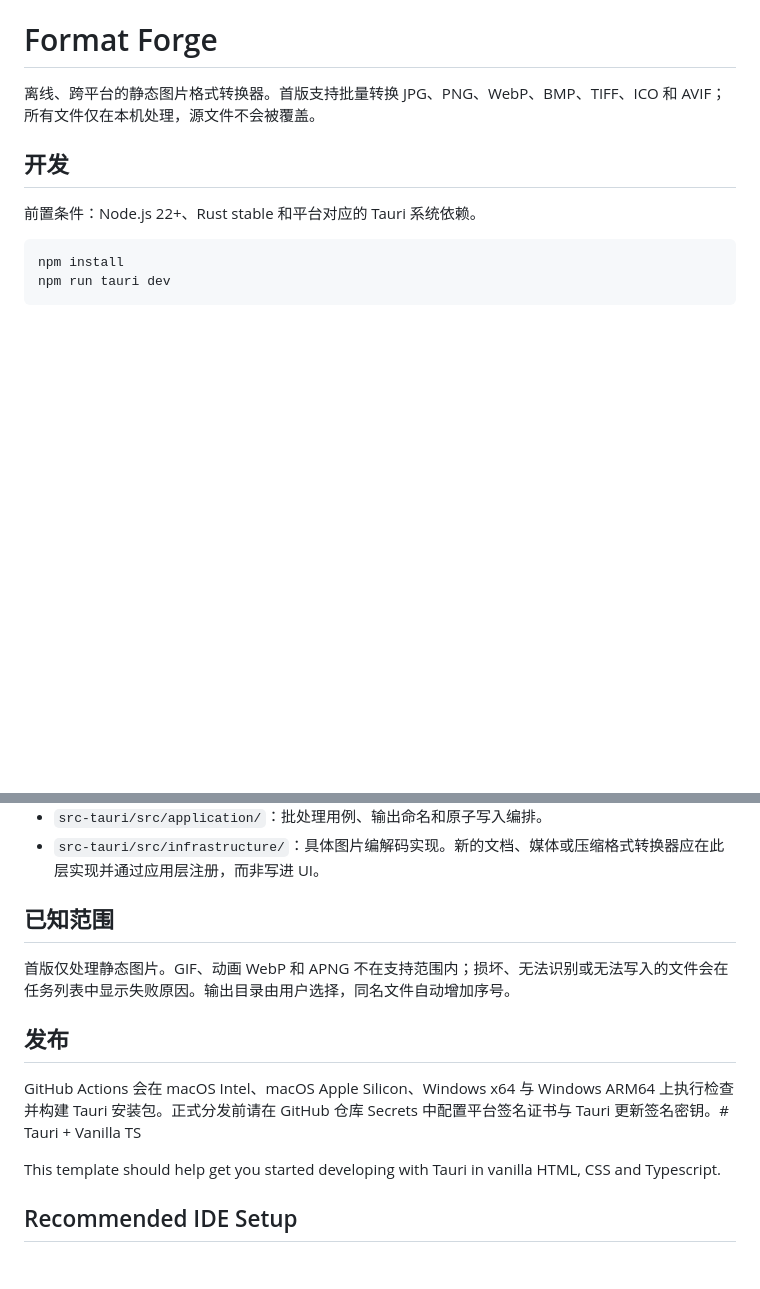
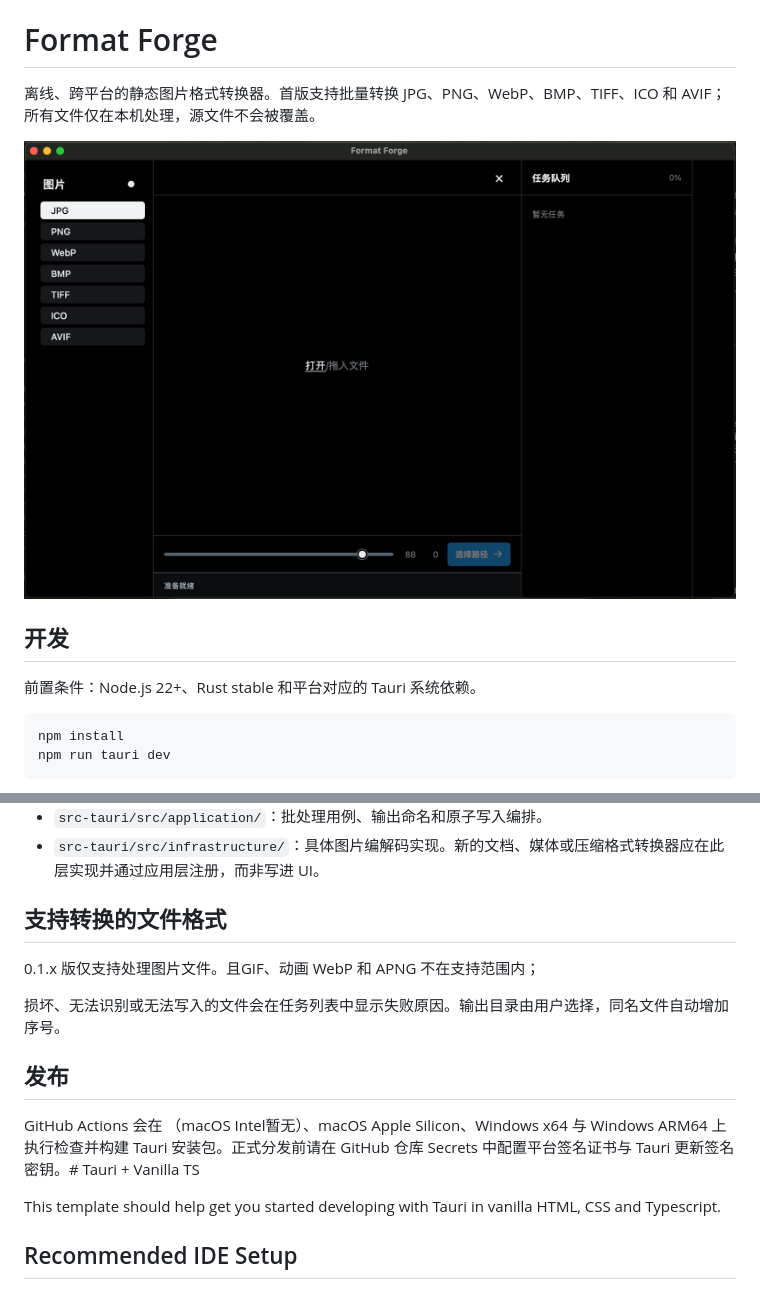
Before and after one commit to HITM1ss/convert, a Markdown page: README.md, 2 parts joined by grey strips. Rendered like a GitHub page; pictures changed too: doc/0.1.1.png (added); blank space fills up the shorter version.

Commit message:
添加软件截图

```diff
--- a/README.md
+++ b/README.md
@@ -1,6 +1,9 @@
 # Format Forge
 
 离线、跨平台的静态图片格式转换器。首版支持批量转换 JPG、PNG、WebP、BMP、TIFF、ICO 和 AVIF；所有文件仅在本机处理，源文件不会被覆盖。
+
+![Format Forge 界面预览](doc/0.1.1.png)
+
 
 ## 开发
 
@@ -32,13 +35,15 @@ npm run tauri build
 - `src-tauri/src/application/`：批处理用例、输出命名和原子写入编排。
 - `src-tauri/src/infrastructure/`：具体图片编解码实现。新的文档、媒体或压缩格式转换器应在此层实现并通过应用层注册，而非写进 UI。
 
-## 已知范围
+## 支持转换的文件格式
 
-首版仅处理静态图片。GIF、动画 WebP 和 APNG 不在支持范围内；损坏、无法识别或无法写入的文件会在任务列表中显示失败原因。输出目录由用户选择，同名文件自动增加序号。
+0.1.x 版仅支持处理图片文件。且GIF、动画 WebP 和 APNG 不在支持范围内；
+
+损坏、无法识别或无法写入的文件会在任务列表中显示失败原因。输出目录由用户选择，同名文件自动增加序号。
 
 ## 发布
 
-GitHub Actions 会在 macOS Intel、macOS Apple Silicon、Windows x64 与 Windows ARM64 上执行检查并构建 Tauri 安装包。正式分发前请在 GitHub 仓库 Secrets 中配置平台签名证书与 Tauri 更新签名密钥。# Tauri + Vanilla TS
+GitHub Actions 会在 （macOS Intel暂无）、macOS Apple Silicon、Windows x64 与 Windows ARM64 上执行检查并构建 Tauri 安装包。正式分发前请在 GitHub 仓库 Secrets 中配置平台签名证书与 Tauri 更新签名密钥。# Tauri + Vanilla TS
 
 This template should help get you started developing with Tauri in vanilla HTML, CSS and Typescript.
 
```
